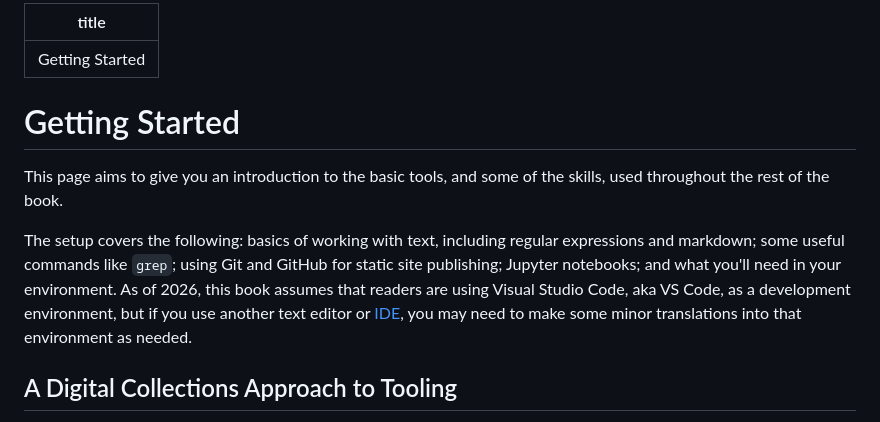
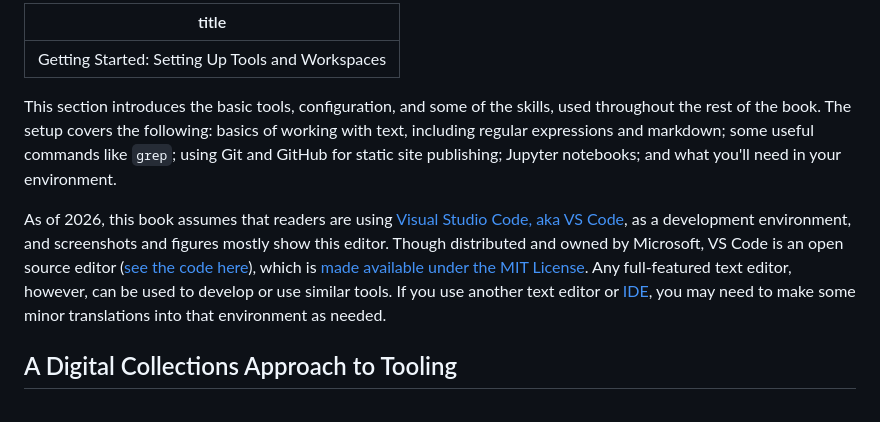
Before and after one commit to jesseajohnston/managing-digital-collections, a Markdown page: introduction/setup.md, the part around the change. Rendered like a GitHub page.

Commit message:
revisions

```diff
--- a/introduction/setup.md
+++ b/introduction/setup.md
@@ -1,14 +1,16 @@
 ---
-title: Getting Started
+title: "Getting Started: Setting Up Tools and Workspaces"
 ---
 
-# Getting Started
+This section introduces the basic tools, configuration,
+and some of the skills, used throughout the rest of the book.
+The setup covers the following: basics of working with text, including regular expressions and markdown; some useful commands like `grep`; using Git and GitHub for static site publishing; Jupyter notebooks; and what you'll need in your environment.
 
-This page aims to give you an introduction to the basic
-tools, and some of the skills, used throughout the rest
-of the book.
-
-The setup covers the following: basics of working with text, including regular expressions and markdown; some useful commands like `grep`; using Git and GitHub for static site publishing; Jupyter notebooks; and what you'll need in your environment. As of 2026, this book assumes that readers are using Visual Studio Code, aka VS Code, as a development environment, but if you use another text editor or [IDE](wiki:Integrated_development_environment), you may need to make some minor translations into that environment as needed.
+As of 2026, this book assumes that readers are using [Visual Studio Code, aka VS Code](https://code.visualstudio.com/), as a development environment, and screenshots and figures mostly show this editor.
+Though distributed and owned by Microsoft, VS Code is an open source editor ([see the code here](https://github.com/Microsoft/vscode)),
+which is [made available under the MIT License](https://code.visualstudio.com/License).
+Any full-featured text editor, however, can be used to develop or use similar tools.
+If you use another text editor or [IDE](wiki:Integrated_development_environment), you may need to make some minor translations into that environment as needed.
 
 ## A Digital Collections Approach to Tooling
 
```
